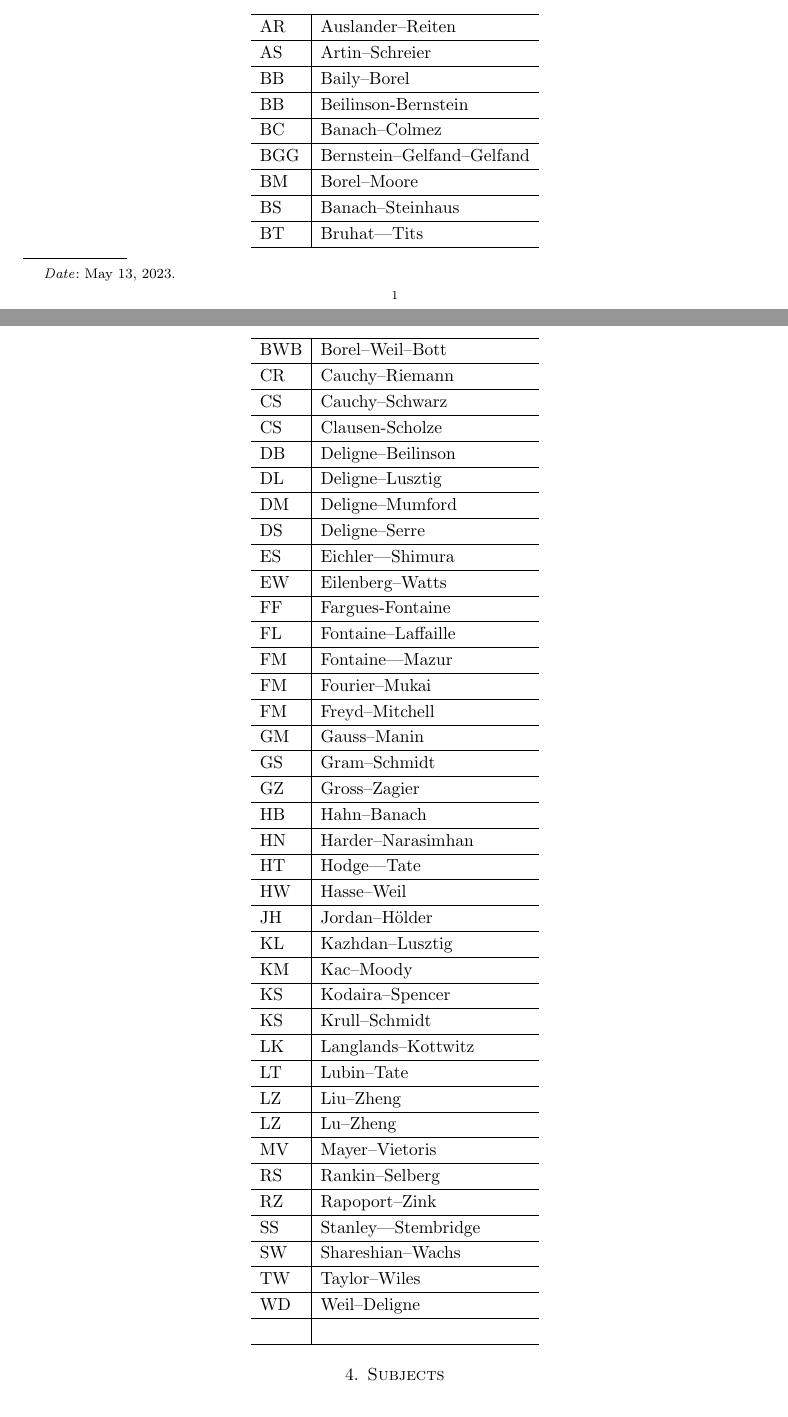
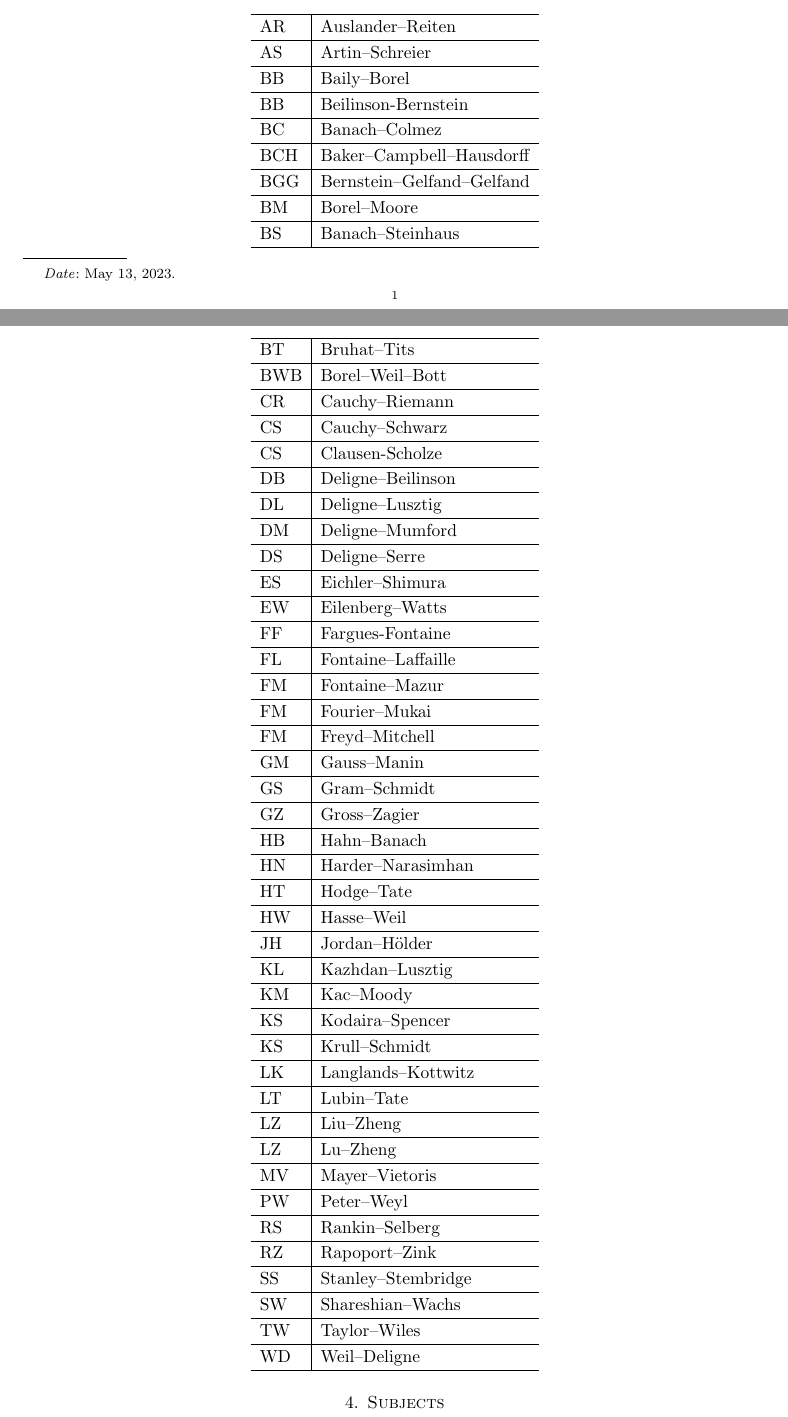
Before and after one commit to ramified/codelearning, a LaTeX paper (mathematical_abbreviations/mathematical_abbreviations.tex): two parts of pages 1 and 2 of 4, joined at a grey line, cut so that both start at the same text. Compiled offline with pdfLaTeX.

Commit message:
minor revisions

```diff
--- a/mathematical_abbreviations/mathematical_abbreviations.tex
+++ b/mathematical_abbreviations/mathematical_abbreviations.tex
@@ -372,10 +372,11 @@ AS & Artin--Schreier\\ \hline
 BB & Baily--Borel\\ \hline
 BB & Beilinson-Bernstein\\ \hline
 BC & Banach--Colmez\\ \hline
+BCH & Baker--Campbell--Hausdorff\\ \hline
 BGG  & Bernstein--Gelfand--Gelfand\\ \hline
 BM & Borel–Moore\\ \hline
 BS & Banach--Steinhaus\\ \hline
-BT & Bruhat–-Tits\\ \hline
+BT & Bruhat--Tits\\ \hline
 BWB & Borel--Weil--Bott\\ \hline
 CR & Cauchy--Riemann\\ \hline
 CS & Cauchy--Schwarz\\ \hline
@@ -384,11 +385,11 @@ DB & Deligne--Beilinson\\ \hline
 DL & Deligne--Lusztig\\ \hline
 DM & Deligne--Mumford\\ \hline
 DS & Deligne--Serre \\ \hline
-ES & Eichler–-Shimura\\ \hline
+ES & Eichler--Shimura\\ \hline
 EW & Eilenberg--Watts\\ \hline
 FF & Fargues-Fontaine\\ \hline
 FL & Fontaine--Laffaille\\ \hline
-FM & Fontaine–-Mazur\\ \hline
+FM & Fontaine--Mazur\\ \hline
 FM & Fourier--Mukai\\ \hline
 FM & Freyd--Mitchell\\ \hline
 GM & Gauss--Manin\\ \hline
@@ -396,7 +397,7 @@ GS & Gram--Schmidt\\ \hline
 GZ & Gross--Zagier\\ \hline
 HB & Hahn--Banach\\ \hline
 HN & Harder--Narasimhan\\ \hline
-HT & Hodge–-Tate\\ \hline
+HT & Hodge--Tate\\ \hline
 HW & Hasse--Weil\\ \hline
 JH & Jordan--Hölder\\ \hline
 KL & Kazhdan--Lusztig \\ \hline
@@ -408,13 +409,13 @@ LT  & Lubin--Tate\\ \hline
 LZ & Liu--Zheng\\ \hline
 LZ & Lu--Zheng\\ \hline
 MV & Mayer--Vietoris\\ \hline
+PW  & Peter--Weyl\\ \hline
 RS & Rankin--Selberg\\ \hline
 RZ & Rapoport--Zink\\ \hline
-SS & Stanley–-Stembridge\\ \hline
+SS & Stanley--Stembridge\\ \hline
 SW & Shareshian--Wachs\\ \hline
 TW & Taylor--Wiles\\ \hline
 WD & Weil--Deligne\\ \hline
-  & \\ \hline
 \end{longtable}
 
 \section{Subjects}
```
Also changed, not shown: mathematical_abbreviations/mathematical_abbreviations.pdf, 3 other files.
